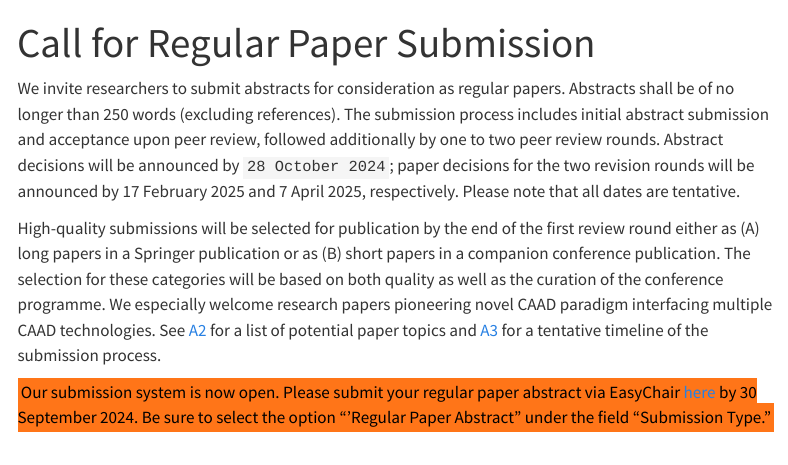
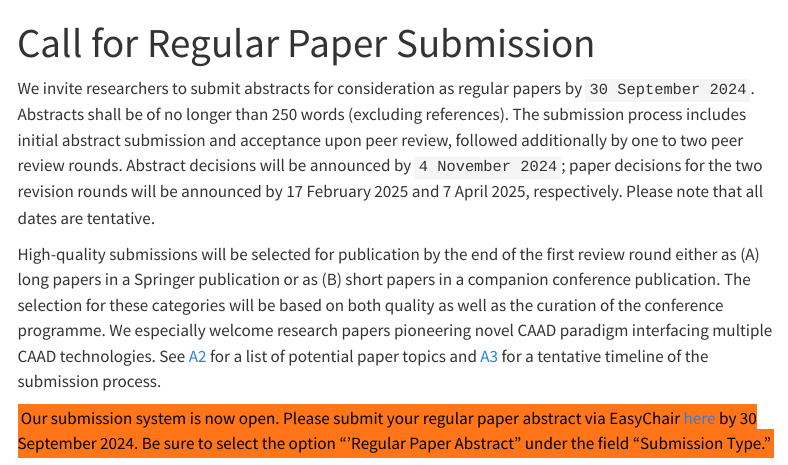
Before and after one commit to clementinec/clementinec.github.io, a Quarto document (regular.qmd): the page in a window 1100 px wide, from its top. Rendered offline with R 4.5, knitr and Pandoc in place of Quarto, with nearby package versions; menus at the side of the page are left out.

Commit message:
fixed regular paper dates

```diff
--- a/regular.qmd
+++ b/regular.qmd
@@ -6,7 +6,7 @@ format:
     toc: true
 ---
 
-We invite researchers to submit abstracts for consideration as regular papers.  Abstracts shall be of no longer than 250 words (excluding references). The submission process includes initial abstract submission and acceptance upon peer review, followed additionally by one to two peer review rounds. Abstract decisions will be announced by `28 October 2024`; paper decisions for the two revision rounds will be announced by 17 February 2025 and 7 April 2025, respectively. Please note that all dates are tentative.
+We invite researchers to submit abstracts for consideration as regular papers by `30 September 2024`.  Abstracts shall be of no longer than 250 words (excluding references). The submission process includes initial abstract submission and acceptance upon peer review, followed additionally by one to two peer review rounds. Abstract decisions will be announced by `4 November 2024`; paper decisions for the two revision rounds will be announced by 17 February 2025 and 7 April 2025, respectively. Please note that all dates are tentative.
 
 High-quality submissions will be selected for publication by the end of the first review round either as (A) long papers in a Springer publication or as (B) short papers in a companion conference publication. The selection for these categories will be based on both quality as well as the curation of the conference programme. We especially welcome research papers pioneering novel CAAD paradigm interfacing multiple CAAD technologies. See [A2](topics.qmd) for a list of potential paper topics and [A3](20240809_Timeline_WIP.pdf) for a tentative timeline of the submission process.
 
```
Also changed, not shown: 19 other files.
